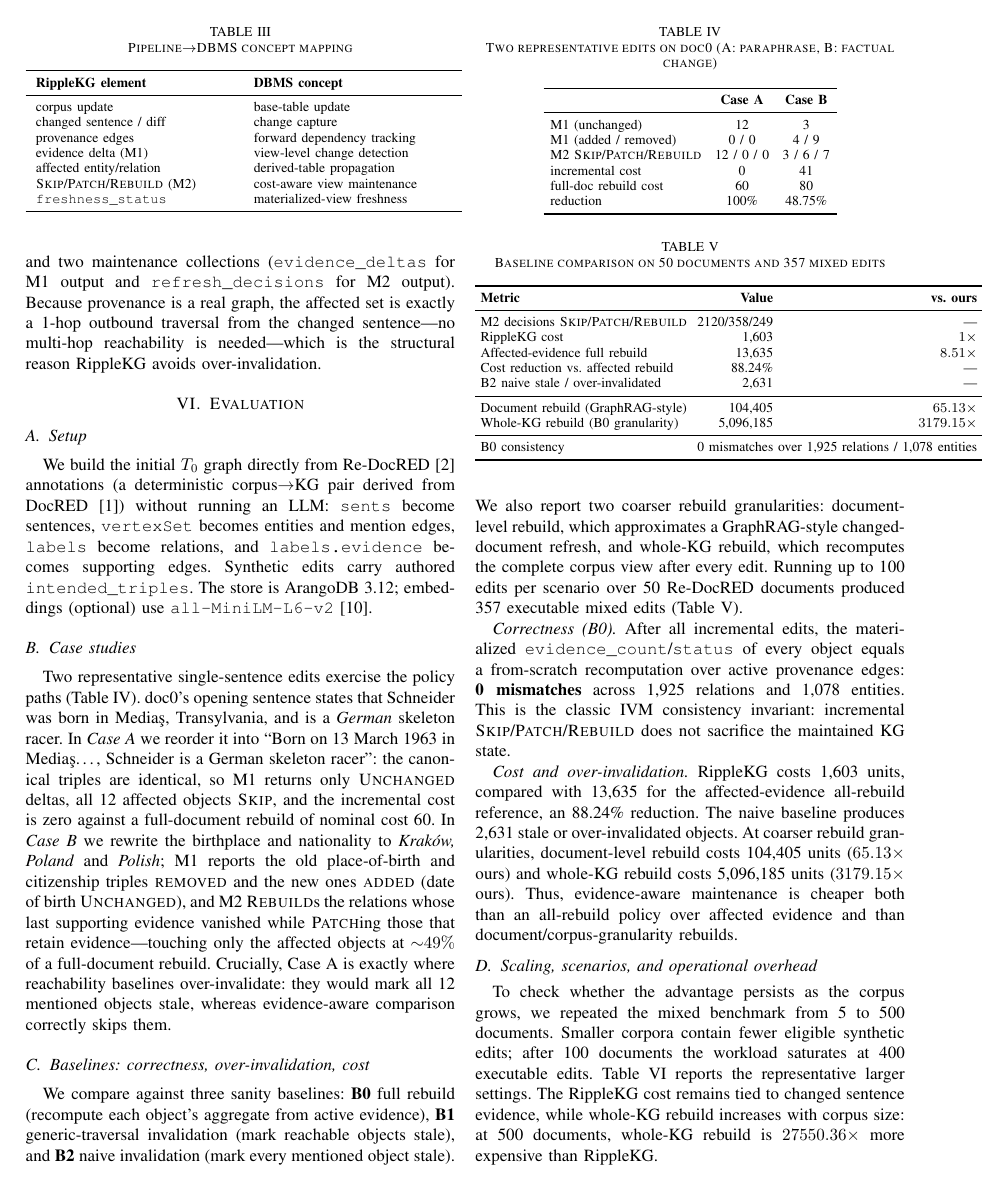
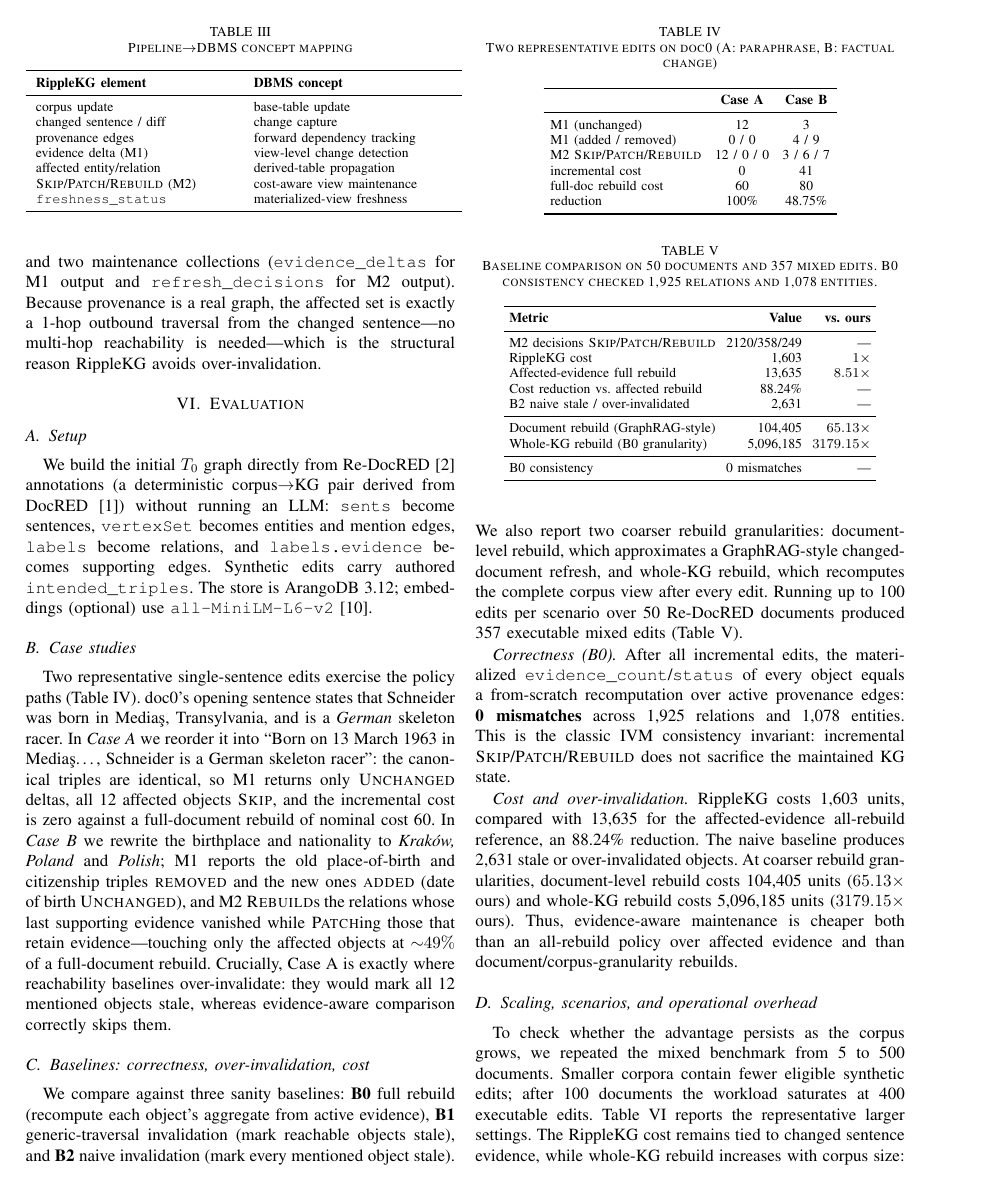
Before and after one commit to Ian0336/RippleKG, a LaTeX paper (submission/report/Group1.tex): page 3 of 5. Compiled offline with pdfLaTeX.

Commit message:
fix: table five format

```diff
--- a/submission/report/Group1.tex
+++ b/submission/report/Group1.tex
@@ -345,7 +345,7 @@ all-rebuild policy over affected evidence and than document/corpus-granularity
 rebuilds.
 
 \begin{table}[t]
-\caption{Baseline comparison on 50 documents and 357 mixed edits}
+\caption{Baseline comparison on 50 documents and 357 mixed edits. B0 consistency checked 1{,}925 relations and 1{,}078 entities.}
 \label{tab:bench}
 \centering
 \footnotesize
@@ -363,7 +363,7 @@ B2 naive stale / over-invalidated & 2{,}631 & ---\\
 Document rebuild (GraphRAG-style) & 104{,}405 & $65.13\times$\\
 Whole-KG rebuild (B0 granularity) & 5{,}096{,}185 & $3179.15\times$\\
 \midrule
-B0 consistency & \multicolumn{2}{r}{0 mismatches over 1{,}925 relations / 1{,}078 entities}\\
+B0 consistency & 0 mismatches & ---\\
 \bottomrule
 \end{tabular}
 \end{table}
```
Also changed, not shown: submission/report/Group1.pdf.
